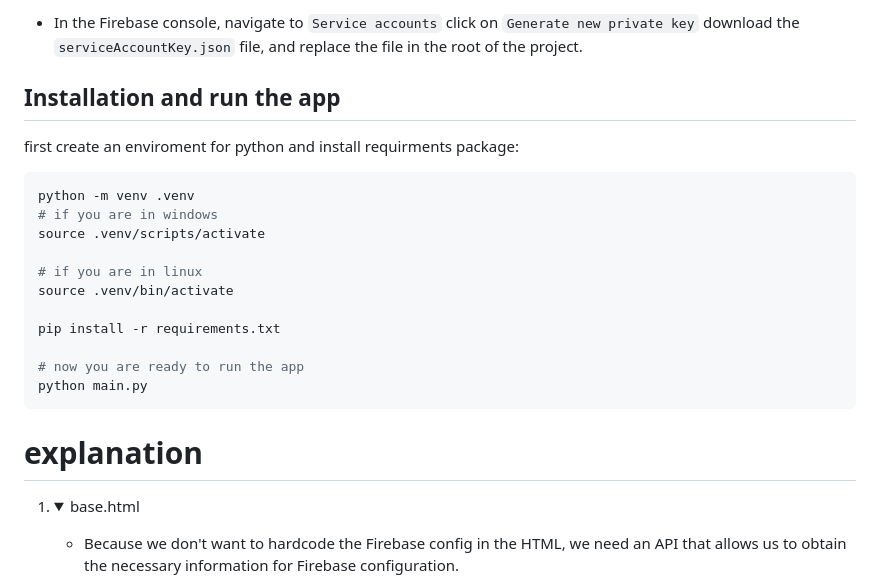
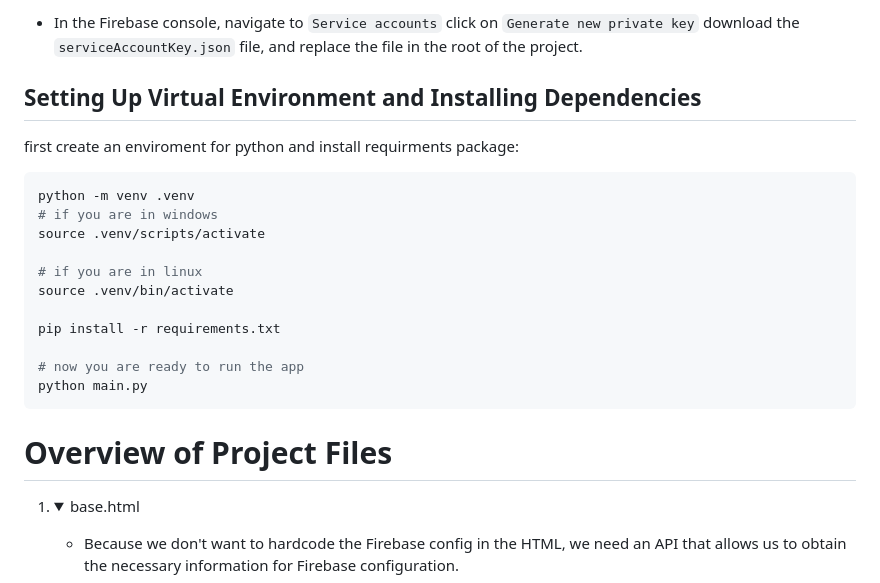
Before and after one commit to mrmhmdi/push-notification, a Markdown page: README.md, the part around the change. Rendered like a GitHub page; folded sections open.

````diff
--- a/README.md
+++ b/README.md
@@ -19,7 +19,7 @@
 
 - In the Firebase console, navigate to `Service accounts` click on `Generate new private key` download the `serviceAccountKey.json` file, and replace the file in the root of the project.
 
-## Installation and run the app
+## Setting Up Virtual Environment and Installing Dependencies
 
 first create an enviroment for python and install requirments package:
 ```shell
@@ -36,7 +36,7 @@ pip install -r requirements.txt
 python main.py
 ```
 
-# explanation
+# Overview of Project Files
 
 1.  <details>
     <summary>base.html</summary>
````
